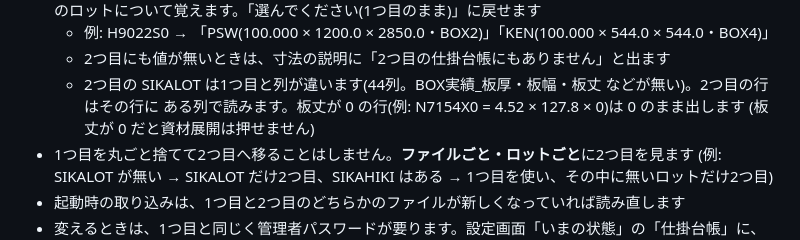
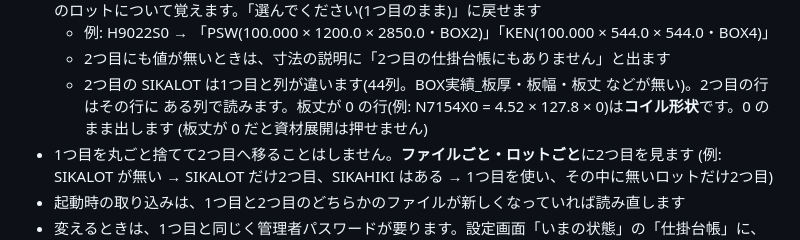
Before and after one commit to ViVio-Hellon/python-web-tools, a Markdown page: docs/はじめに読む_起動と使い方.md, the part around the change. GitHub-like rendering.

Commit message:
説明書: 2つ目の BOX設計寸法で板丈が 0 の行はコイル形状(現場の確認)
Co-Authored-By: Claude Opus 5.5 <noreply@anthropic.com>
Claude-Session: https://claude.ai/code/session_012uMMhXkDmpPjNeifZzN7AA

```diff
--- a/docs/はじめに読む_起動と使い方.md
+++ b/docs/はじめに読む_起動と使い方.md
@@ -183,7 +183,7 @@ exe が無いとき・動かないときは、**`Start.vbs` をダブルクリ
   - 例: H9022S0 → 「PSW(100.000 × 1200.0 × 2850.0・BOX2)」「KEN(100.000 × 544.0 × 544.0・BOX4)」
   - 2つ目にも値が無いときは、寸法の説明に「2つ目の仕掛台帳にもありません」と出ます
   - 2つ目の SIKALOT は1つ目と列が違います(44列。BOX実績_板厚・板幅・板丈 などが無い)。2つ目の行はその行に
-    ある列で読みます。板丈が 0 の行(例: N7154X0 = 4.52 × 127.8 × 0)は 0 のまま出します
+    ある列で読みます。板丈が 0 の行(例: N7154X0 = 4.52 × 127.8 × 0)は**コイル形状**です。0 のまま出します
     (板丈が 0 だと資材展開は押せません)
 - 1つ目を丸ごと捨てて2つ目へ移ることはしません。**ファイルごと・ロットごと**に2つ目を見ます
   (例: SIKALOT が無い → SIKALOT だけ2つ目、SIKAHIKI はある → 1つ目を使い、その中に無いロットだけ2つ目)
```
